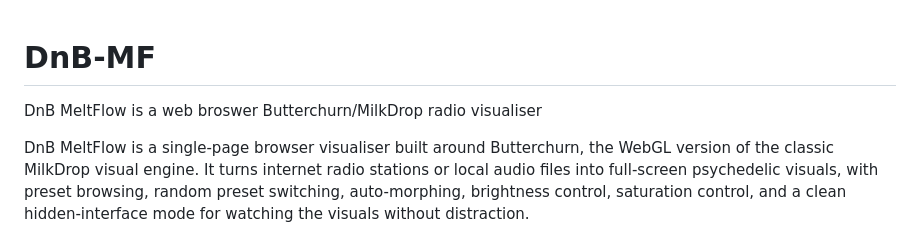
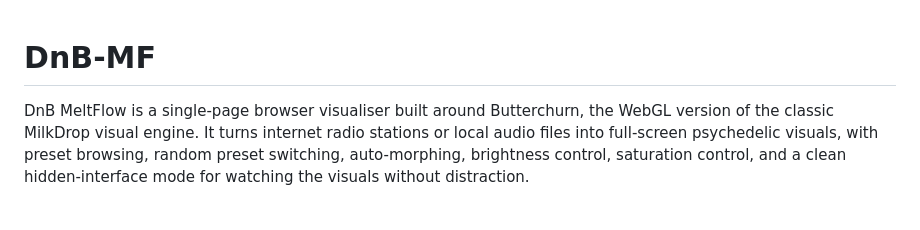
Before and after one commit to interstellar-hitchhiker/DnB-MF, a Markdown page: README.md, the part around the change. Rendered like a GitHub page; blank space fills up the shorter version.

```diff
--- a/README.md
+++ b/README.md
@@ -1,5 +1,4 @@
 # DnB-MF
-DnB MeltFlow is a web broswer Butterchurn/MilkDrop radio visualiser
 
 DnB MeltFlow is a single-page browser visualiser built around Butterchurn, the WebGL version of the classic MilkDrop visual engine. It turns internet radio stations or local audio files into full-screen psychedelic visuals, with preset browsing, random preset switching, auto-morphing, brightness control, saturation control, and a clean hidden-interface mode for watching the visuals without distraction.
 
```
